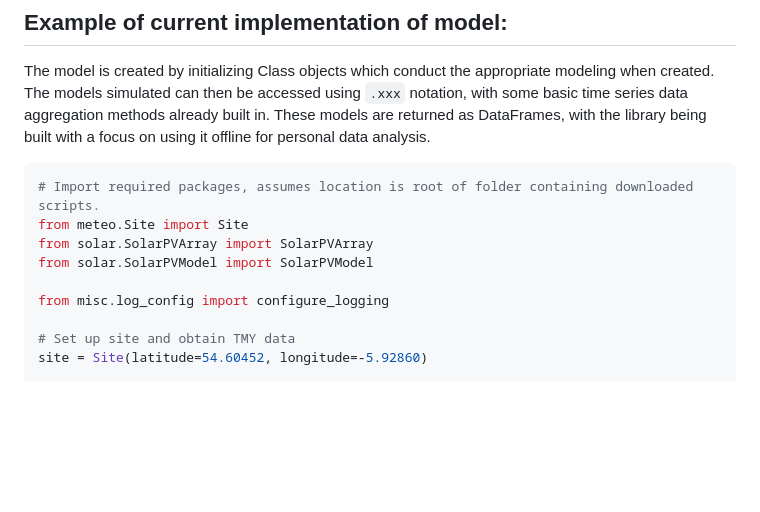
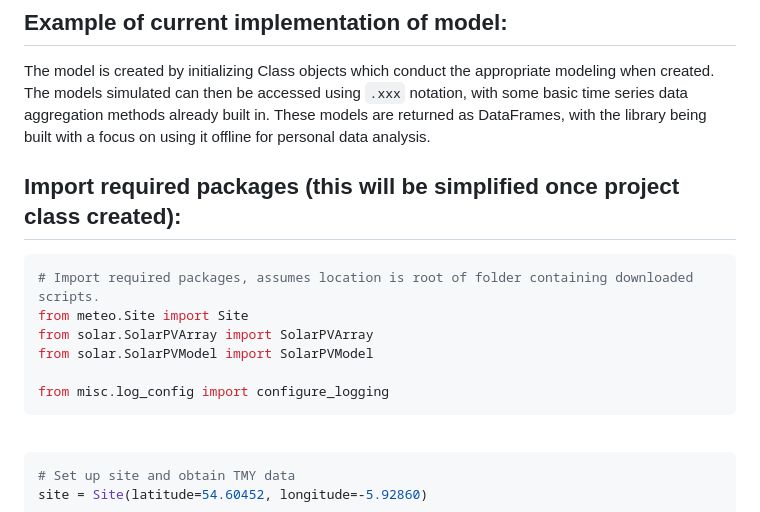
Before and after one commit to Daniel-Parke/WiseWattage, a Markdown page: README.md, the part around the change. Drawn GitHub-style; blank space fills up the shorter version.

Commit message:
Update documentation

````diff
--- a/README.md
+++ b/README.md
@@ -25,6 +25,7 @@ I am aiming to make the web app a free service indefinitely, with the long-term
 The model is created by initializing Class objects which conduct the appropriate modeling when created. The models simulated can then be accessed using `.xxx` notation, with some basic time series data aggregation methods already built in. These models are returned as DataFrames, with the library being built with a focus on using it offline for personal data analysis.
 <br>
 
+## Import required packages (this will be simplified once project class created):
 ```python
 # Import required packages, assumes location is root of folder containing downloaded scripts.
 from meteo.Site import Site
@@ -32,7 +33,11 @@ from solar.SolarPVArray import SolarPVArray
 from solar.SolarPVModel import SolarPVModel
 
 from misc.log_config import configure_logging
+```
 
+<br>
+
+```python
 # Set up site and obtain TMY data
 site = Site(latitude=54.60452, longitude=-5.92860)
 
````
